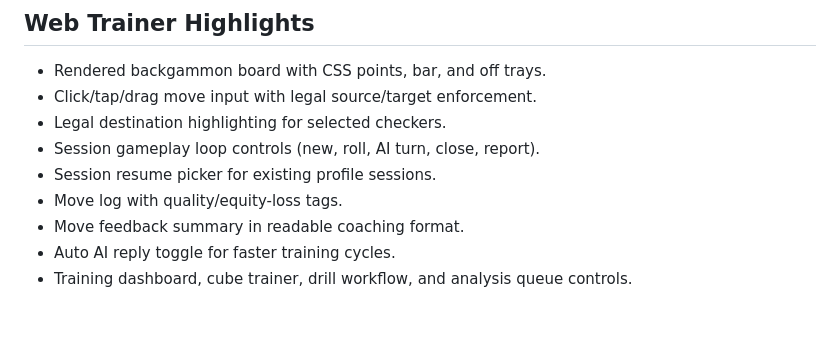
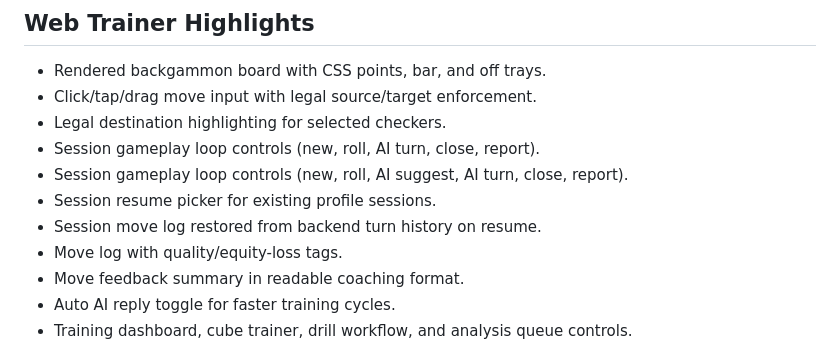
Before and after one commit to jkupferman/gammondator, a Markdown page: README.md, the part around the change. Rendered like a GitHub page; blank space fills up the shorter version.

Commit message:
Document AI suggest control and resume turn-history restore

```diff
--- a/README.md
+++ b/README.md
@@ -14,7 +14,9 @@ This is an MVP foundation designed to plug into a stronger engine (e.g. GNU Back
 - Click/tap/drag move input with legal source/target enforcement.
 - Legal destination highlighting for selected checkers.
 - Session gameplay loop controls (new, roll, AI turn, close, report).
+- Session gameplay loop controls (new, roll, AI suggest, AI turn, close, report).
 - Session resume picker for existing profile sessions.
+- Session move log restored from backend turn history on resume.
 - Move log with quality/equity-loss tags.
 - Move feedback summary in readable coaching format.
 - Auto AI reply toggle for faster training cycles.
```
